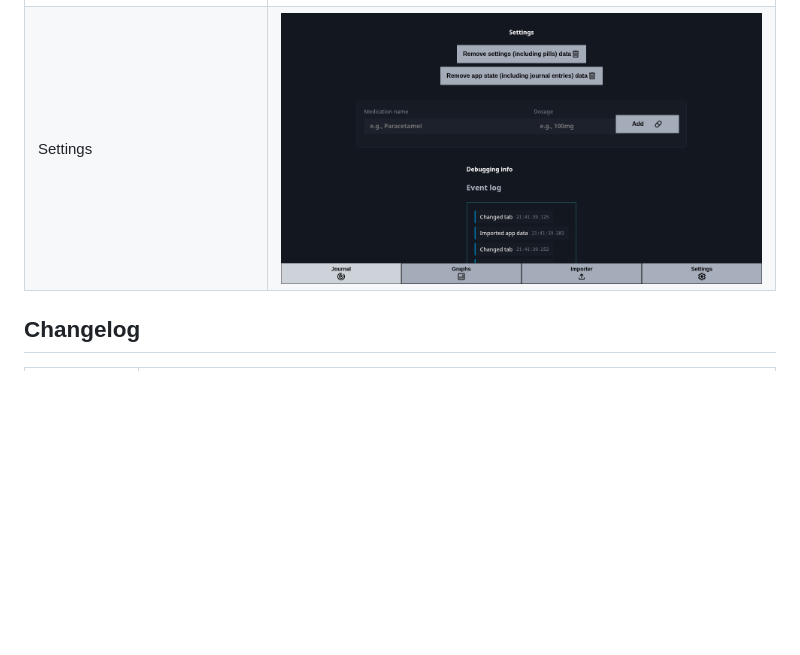
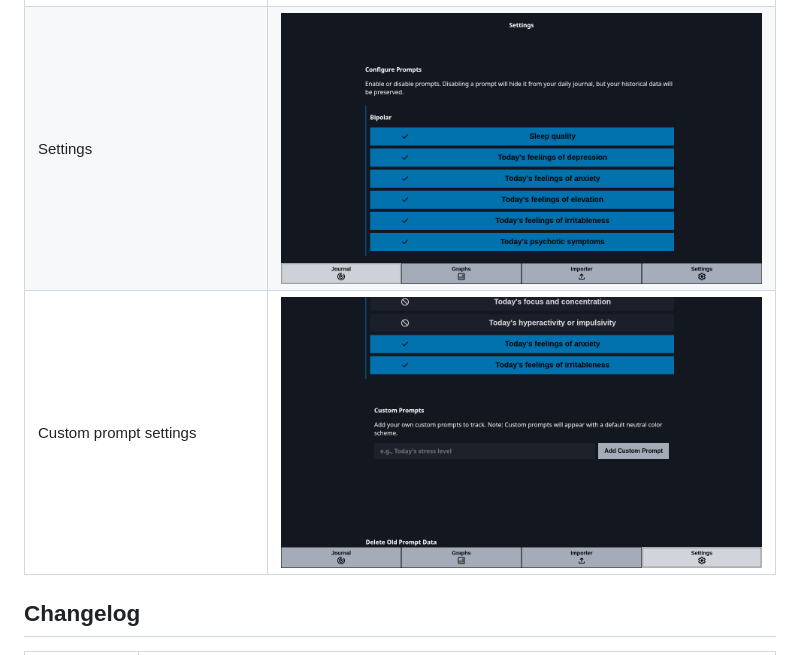
Before and after one commit to eeue56/gobaith, a Markdown page: README.md, the part around the change. Rendered like a GitHub page; pictures changed too: screenshots/images/custom_prompt_settings.png (added), screenshots/images/settings.png; blank space fills up the shorter version.

Commit message:
update screenshots

```diff
--- a/README.md
+++ b/README.md
@@ -26,6 +26,7 @@ Some screenshots based on generated data (no real human's tracking, see the [gen
 | Interactive query builder for personalised data        | ![](./screenshots/images/graph_interactive_queries.png) |
 | Importer                                               | ![](./screenshots/images/importer.png)                  |
 | Settings                                               | ![](./screenshots/images/settings.png)                  |
+| Custom prompt settings                                 | ![](./screenshots/images/custom_prompt_settings.png)    |
 
 </details>
 
```
Also changed, not shown: 1 other file.
